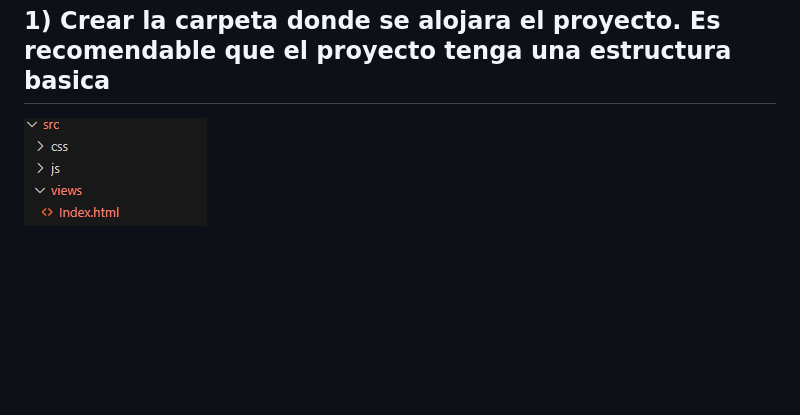
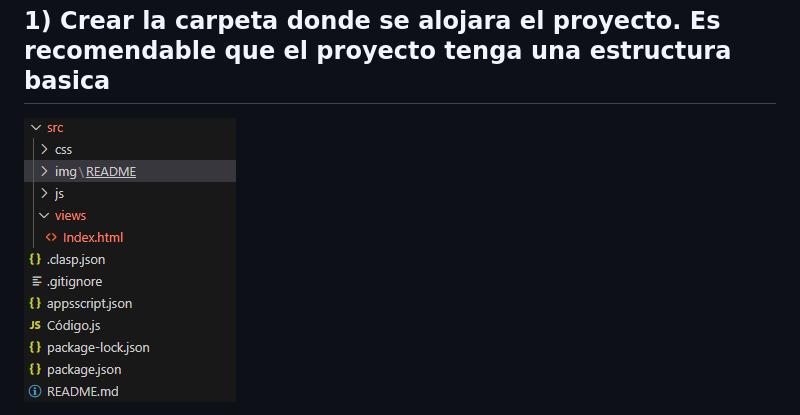
Before and after one commit to appsservisalud/template_appsscript, a Markdown page: README.md, the part around the change printed below. Rendered like a GitHub page; pictures changed too: src/img/README/root.png (deleted), src/img/README/root_proyect.png (added); blank space fills up the shorter version.

Commit message:
Root_proyect

```diff
--- a/README.md
+++ b/README.md
@@ -18,5 +18,5 @@
 <h2>1) Debes tener instalado nodejs</h2>
 <h2>1) Crear la carpeta donde se alojara el proyecto. Es recomendable que el proyecto tenga una estructura basica</h2>
 
-![Alt text](/src/img/README/root.png)
+![Alt text](/src/img/README/root_proyect.png)
 
```
Also changed, not shown: other parts of README.md (+1 -0 lines).
